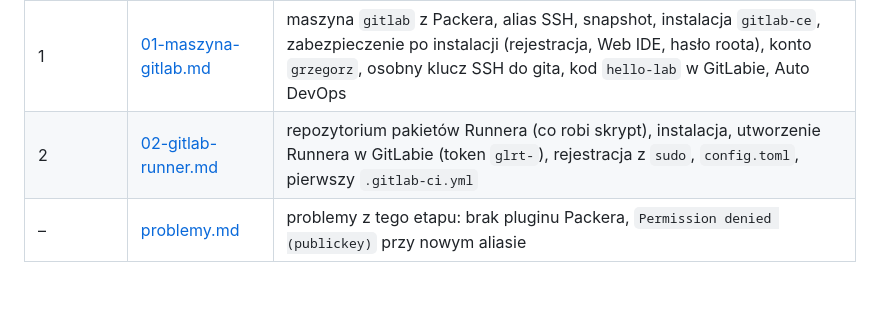
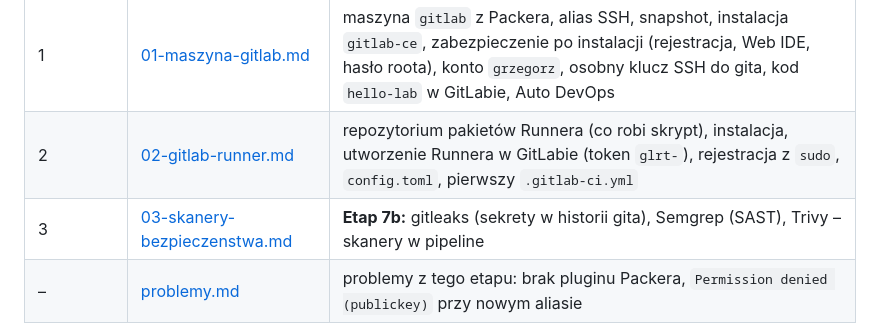
Before and after one commit to programmingbygrzegorz/k3s-monitoring-lab, a Markdown page: docs/etap-7-cicd-gitlab/README.md, the part around the change. GitHub-like rendering; blank space fills up the shorter version.

Commit message:
Etap 7b: gitleaks w pipeline GitLaba – pipeline #4 zielony, brak sekretów w historii

```diff
--- a/docs/etap-7-cicd-gitlab/README.md
+++ b/docs/etap-7-cicd-gitlab/README.md
@@ -26,6 +26,7 @@ i pierwszy pipeline. Następny krok: budowanie obrazu w pipeline, potem skanery
 |---|---|---|
 | 1 | [01-maszyna-gitlab.md](01-maszyna-gitlab.md) | maszyna `gitlab` z Packera, alias SSH, snapshot, instalacja `gitlab-ce`, zabezpieczenie po instalacji (rejestracja, Web IDE, hasło roota), konto `grzegorz`, osobny klucz SSH do gita, kod `hello-lab` w GitLabie, Auto DevOps |
 | 2 | [02-gitlab-runner.md](02-gitlab-runner.md) | repozytorium pakietów Runnera (co robi skrypt), instalacja, utworzenie Runnera w GitLabie (token `glrt-`), rejestracja z `sudo`, `config.toml`, pierwszy `.gitlab-ci.yml` |
+| 3 | [03-skanery-bezpieczenstwa.md](03-skanery-bezpieczenstwa.md) | **Etap 7b:** gitleaks (sekrety w historii gita), Semgrep (SAST), Trivy – skanery w pipeline |
 | – | [problemy.md](problemy.md) | problemy z tego etapu: brak pluginu Packera, `Permission denied (publickey)` przy nowym aliasie |
 
 Następny etap: Etap 8 – AIOps ([plan](../00-przewodnik.md#etap-8--plan)).
```
Also changed, not shown: docs/etap-7-cicd-gitlab/03-skanery-bezpieczenstwa.md (added, +80 -0 lines), docs/etap-7-cicd-gitlab/img/03-pipeline-4-gitleaks.png (added).
